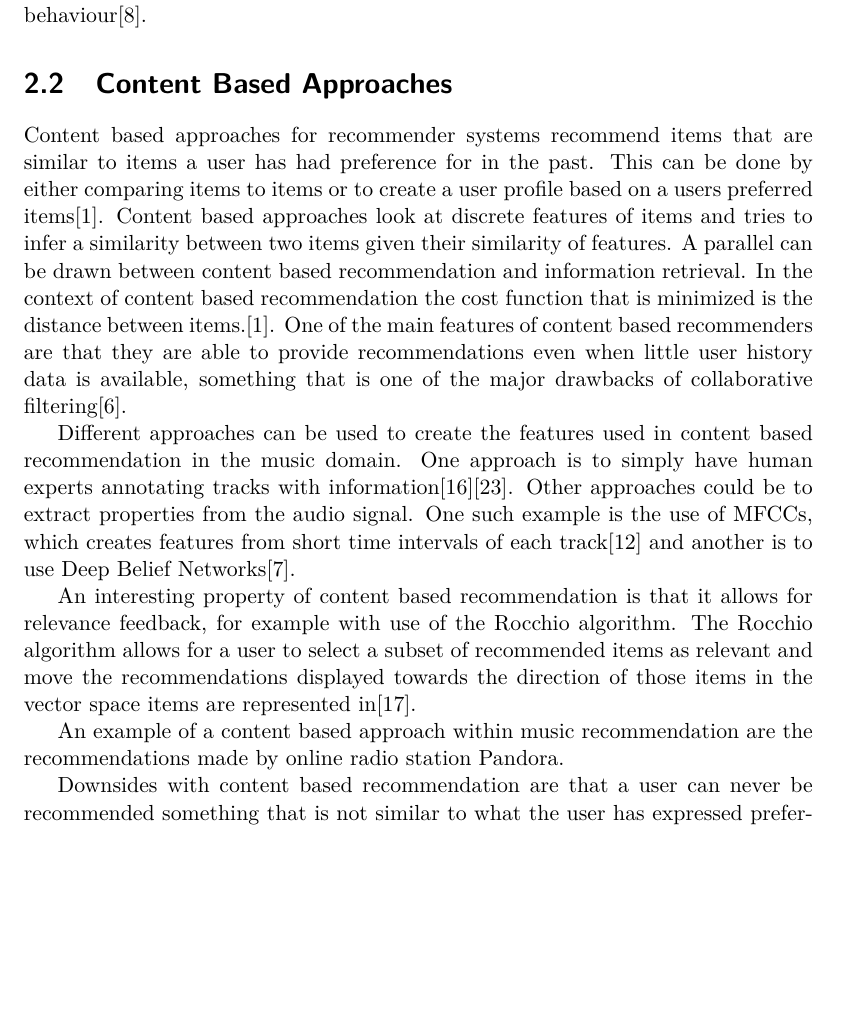
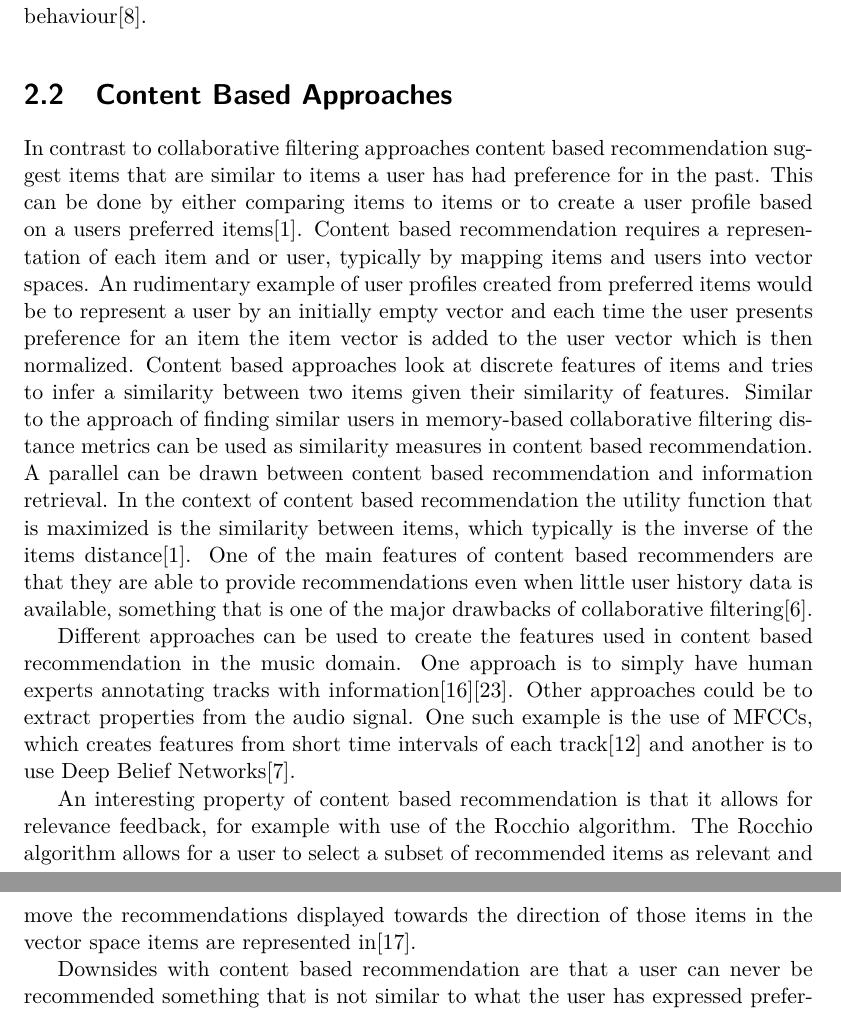
Before and after one commit to KaffeLatte/Master_Thesis_Report, a LaTeX thesis (Master_Thesis_Erik_AaltoV2.tex): part of page 14 of 47 before the commit and two parts of pages 14 and 15 of 47 after it, the two joined at a grey line, cut so that both start at the same text, the shorter picture padded with empty space. Compiled offline with pdfLaTeX.

Commit message:
small improvement for content recommendation section

```diff
--- a/Master_Thesis_Erik_AaltoV2.tex
+++ b/Master_Thesis_Erik_AaltoV2.tex
@@ -113,13 +113,11 @@ The resulting problem is a non-convex optimization problem, but by fixing either
 The downside with collaborative filtering is that it suffers from something called the cold start problem. The cold start problem occurs when the ranking for a specific item and user is inferred when there is no or little information of the current user behaviour\cite{herlocker2004evaluating}.
 
 \section{Content Based Approaches}
-Content based approaches for recommender systems recommend items that are similar to items  a user has had preference for in the past. This can be done by either comparing items to items or to create a user profile based on a users preferred items\cite{adomavicius2005toward}. Content based approaches look at discrete features of items and tries to infer a similarity between two items given their similarity of features. A parallel can be drawn between content based recommendation and information retrieval. In the context of content based recommendation the cost function that is minimized is the distance between items.\cite{adomavicius2005toward}. One of the main features of content based recommenders are that they are able to provide recommendations even when little user history data is available, something that is one of the major drawbacks of collaborative filtering\cite{gunawardana2009unified}.
+In contrast to collaborative filtering approaches content based recommendation suggest items that are similar to items  a user has had preference for in the past. This can be done by either comparing items to items or to create a user profile based on a users preferred items\cite{adomavicius2005toward}. Content based recommendation requires a representation of each item and or user, typically by mapping items and users into vector spaces. An rudimentary example of user profiles created from preferred items would be to represent a user by an initially empty vector and each time the user presents preference for an item the item vector is added to the user vector which is then normalized. Content based approaches look at discrete features of items and tries to infer a similarity between two items given their similarity of features. Similar to the approach of finding similar users in memory-based collaborative filtering distance metrics can be used as similarity measures in content based recommendation. A parallel can be drawn between content based recommendation and information retrieval. In the context of content based recommendation the utility function that is maximized is the similarity between items, which typically is the inverse of the items distance\cite{adomavicius2005toward}. One of the main features of content based recommenders are that they are able to provide recommendations even when little user history data is available, something that is one of the major drawbacks of collaborative filtering\cite{gunawardana2009unified}.
 
 Different approaches can be used to create the features used in content based recommendation in the music domain. One approach is to simply have human experts annotating tracks with information\cite{musicGenome}\cite{tzanetakis2002musical}. Other approaches could be to extract properties from the audio signal. One such example is the use of MFCCs, which creates features from short time intervals of each track\cite{logan2000mel} and another is to use Deep Belief Networks\cite{hamel2010learning}.
 
 An interesting property of content based recommendation is that it allows for relevance feedback, for example with use of the Rocchio algorithm. The Rocchio algorithm allows for a user to select a subset of recommended items as relevant and move the recommendations displayed towards the direction of those items in the vector space items are represented in\cite{pazzani2007content}.
-
-An example of a content based approach within music recommendation are the recommendations made by online radio station Pandora.
 
 Downsides with content based recommendation are that a user can never be recommended something that is not similar to what the user has expressed preferences before in the past. Further, content based recommendation is limited to the features of items. If the features used to describe items are poor a content based recommender system is likely to perform poorly. Lastly, content based recommenders do not take sequential information into account. Thus a well written news article is seen identical to the same article written backwards as they contain exactly the same words\cite{adomavicius2005toward}.
 
```
